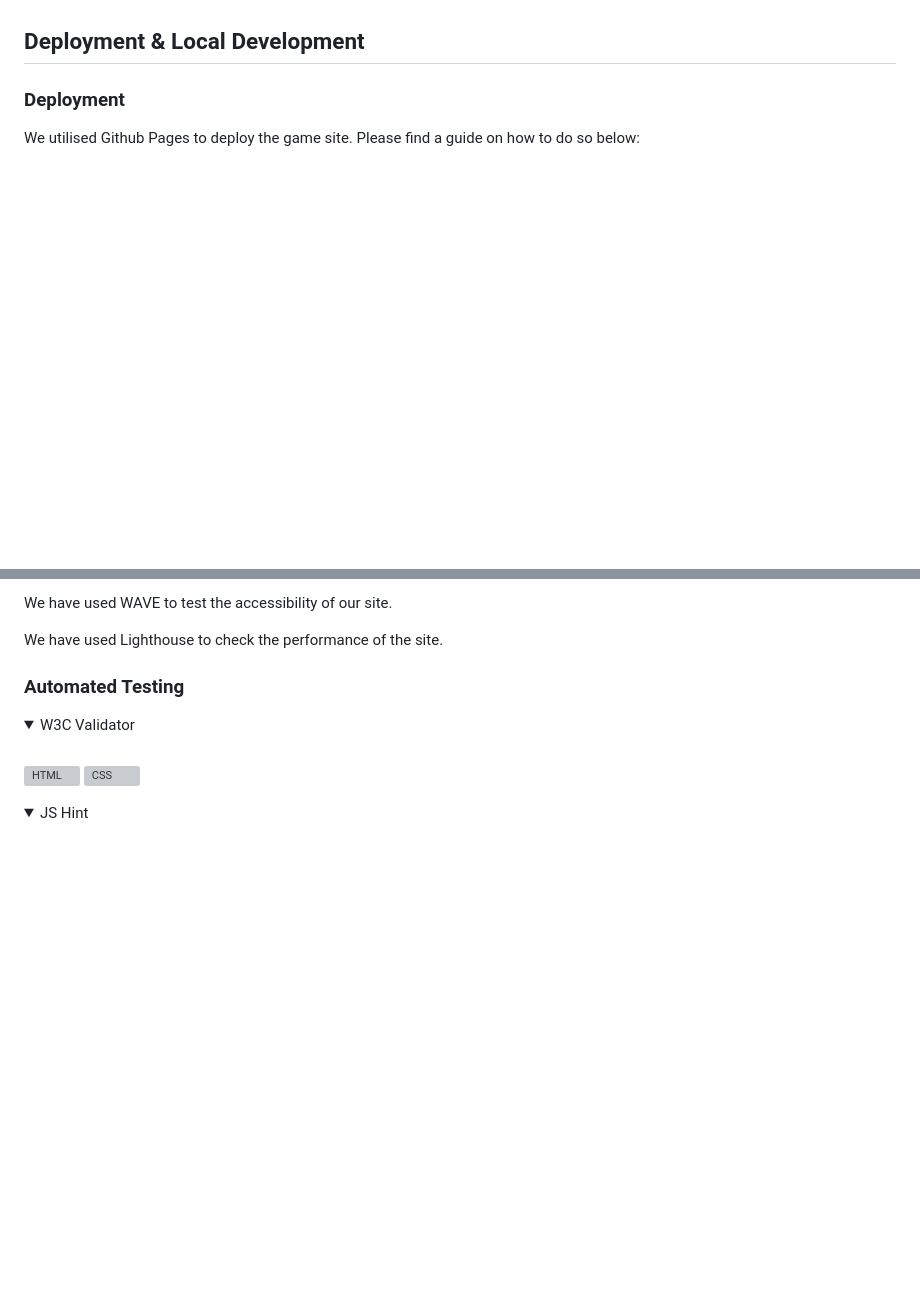
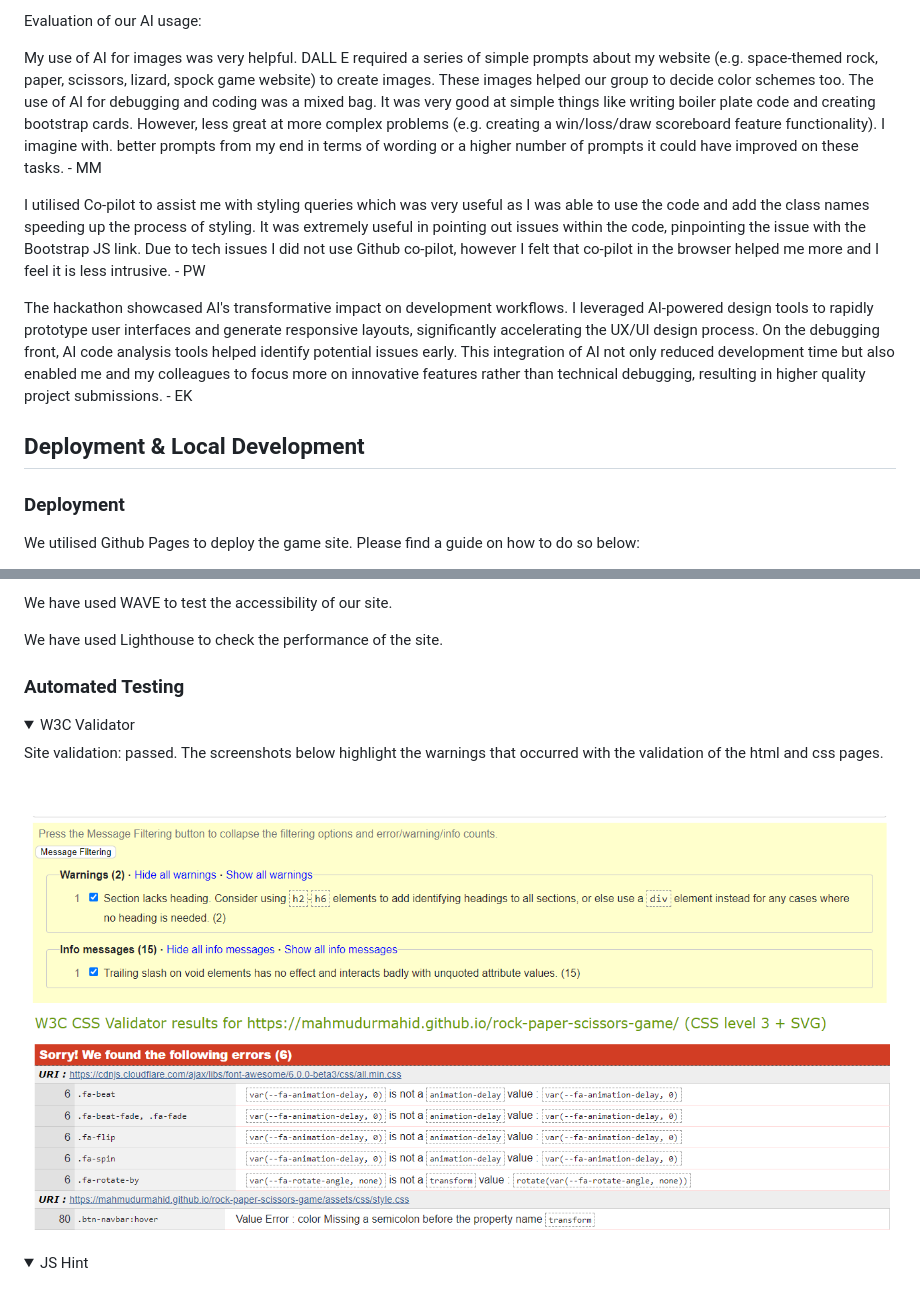
Before and after one commit to mahmudurmahid/rock-paper-scissors-game, a Markdown page: README.md, 2 parts joined by grey strips. Drawn GitHub-style; pictures changed too: readme/ValidatorCSS.png (added), readme/ValidatorWarning.png (added); folded sections open; blank space fills up the shorter version; grey boxes are pictures that could not be loaded.

Commit message:
add details to ai section of readme

```diff
--- a/README.md
+++ b/README.md
@@ -210,5 +211,12 @@ MM used Copilot with this prompt to obtain card images: I am developing a rock,
 
-</details>
+Evaluation of our AI usage:
+
+My use of AI for images was very helpful. DALL E required a series of simple prompts about my website (e.g. space-themed rock, paper, scissors, lizard, spock game website) to create images. These images helped our group to decide color schemes too.
+The use of AI for debugging and coding was a mixed bag. It was very good at simple things like writing boiler plate code and creating bootstrap cards. However, less great at more complex problems (e.g. creating a win/loss/draw scoreboard feature functionality). I imagine with. better prompts from my end in terms of wording or a higher number of prompts it could have improved on these tasks. - MM
+
+I utilised Co-pilot to assist me with styling queries which was very useful as I was able to use the code and add the class names speeding up the process of styling. It was extremely useful in pointing out issues within the code, pinpointing the issue with the Bootstrap JS link. Due to tech issues I did not use Github co-pilot, however I felt that co-pilot in the browser helped me more and I feel it is less intrusive. - PW
+
+The hackathon showcased AI's transformative impact on development workflows. I leveraged AI-powered design tools to rapidly prototype user interfaces and generate responsive layouts, significantly accelerating the UX/UI design process. On the debugging front, AI code analysis tools helped identify potential issues early. This integration of AI not only reduced development time but also enabled me and my colleagues to focus more on innovative features rather than technical debugging, resulting in higher quality project submissions. - EK
 
 ## Deployment & Local Development
 
@@ -260,10 +268,11 @@ We have used Lighthouse to check the performance of the site.
 
 <details>
 <summary>W3C Validator</summary>
+<p>Site validation: passed. The screenshots below highlight the warnings that occurred with the validation of the html and css pages.<p>
 <br>
 
-![HTML](#)
-![CSS](#)
+![HTML](readme/ValidatorWarning.png)
+![CSS](readme/ValidatorCSS.png)
 
 </details>
 
```
Also changed, not shown: other parts of README.md (+2 -1 lines).
